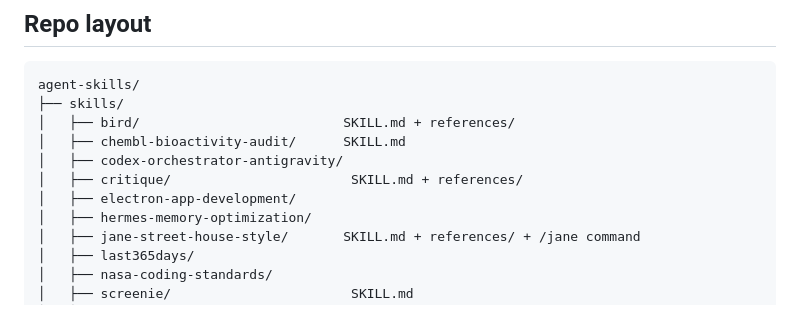
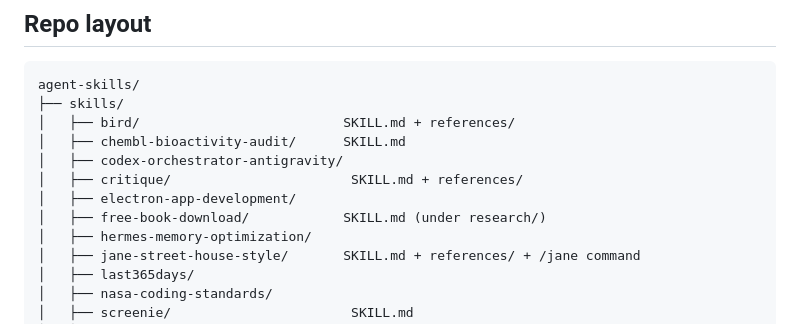
Before and after one commit to zaydiscold/agent-skills, a Markdown page: README.md, the part around the change. Rendered like a GitHub page.

Commit message:
docs: add free-book-download to repo layout tree
- delilah 🌸

```diff
--- a/README.md
+++ b/README.md
@@ -72,6 +72,7 @@ agent-skills/
 │   ├── codex-orchestrator-antigravity/
 │   ├── critique/                       SKILL.md + references/
 │   ├── electron-app-development/
+│   ├── free-book-download/            SKILL.md (under research/)
 │   ├── hermes-memory-optimization/
 │   ├── jane-street-house-style/       SKILL.md + references/ + /jane command
 │   ├── last365days/
```
